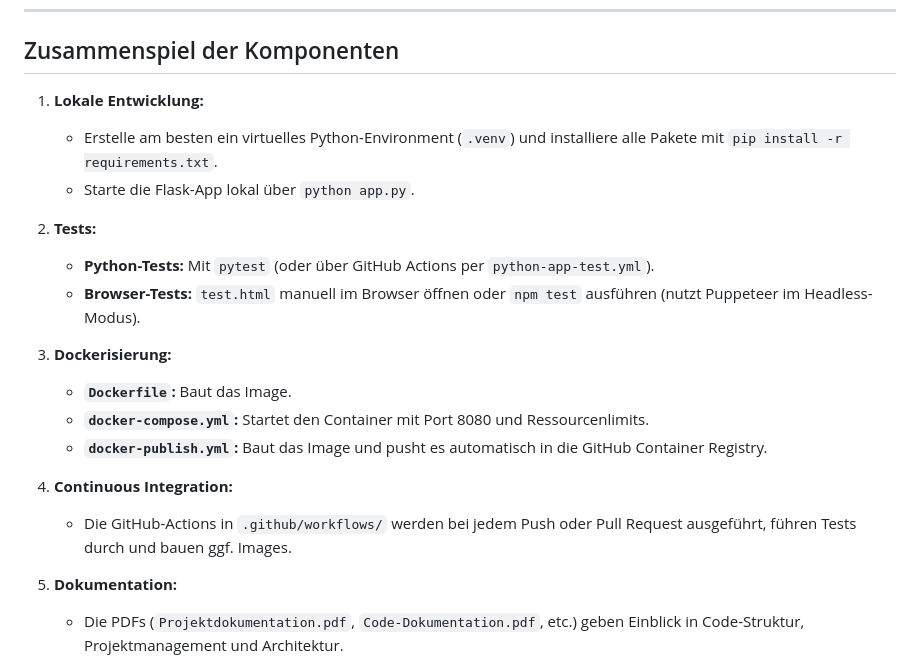
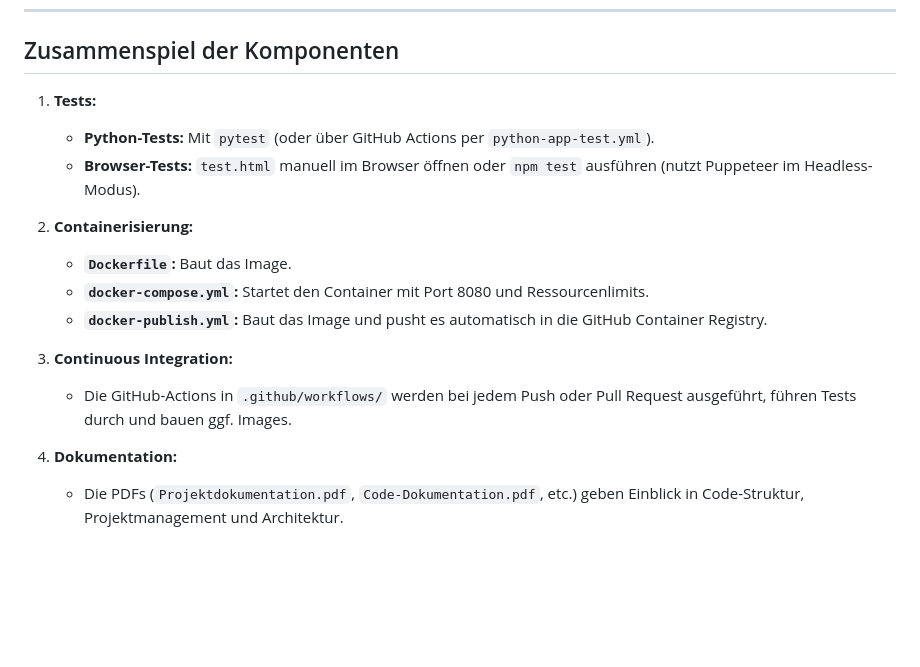
Before and after one commit to simondubiel/projekt_funk, a Markdown page: README.md, the part around the change. Drawn GitHub-style; blank space fills up the shorter version.

```diff
--- a/README.md
+++ b/README.md
@@ -210,23 +210,19 @@ Unten findest du eine strukturierte Übersicht aller Ordner und Dateien in diese
 
 ## Zusammenspiel der Komponenten
 
-1. **Lokale Entwicklung:**
-   - Erstelle am besten ein virtuelles Python-Environment (`.venv`) und installiere alle Pakete mit `pip install -r requirements.txt`.
-   - Starte die Flask-App lokal über `python app.py`.
-
-2. **Tests:**
+1. **Tests:**
    - **Python-Tests:** Mit `pytest` (oder über GitHub Actions per `python-app-test.yml`).
    - **Browser-Tests:** `test.html` manuell im Browser öffnen oder `npm test` ausführen (nutzt Puppeteer im Headless-Modus).
 
-3. **Dockerisierung:**
+2. **Containerisierung:**
    - **`Dockerfile`:** Baut das Image.
    - **`docker-compose.yml`:** Startet den Container mit Port 8080 und Ressourcenlimits.
    - **`docker-publish.yml`:** Baut das Image und pusht es automatisch in die GitHub Container Registry.
 
-4. **Continuous Integration:**
+2. **Continuous Integration:**
    - Die GitHub-Actions in `.github/workflows/` werden bei jedem Push oder Pull Request ausgeführt, führen Tests durch und bauen ggf. Images.
 
-5. **Dokumentation:**
+4. **Dokumentation:**
    - Die PDFs (`Projektdokumentation.pdf`, `Code-Dokumentation.pdf`, etc.) geben Einblick in Code-Struktur, Projektmanagement und Architektur.
 
 Diese Übersicht hilft Ihnen, sich in dem Projekt zurechtzufinden. Bei Bedarf bieten die PDF-Dateien eine vertiefende Dokumentation zum Code und zum Projektablauf.
```
